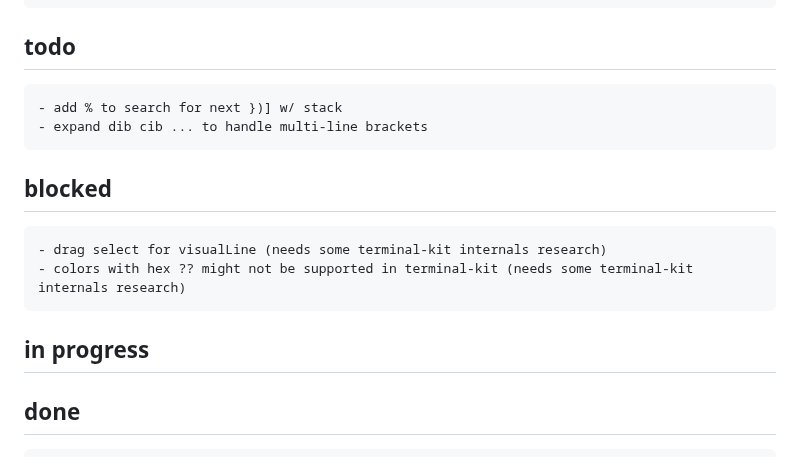
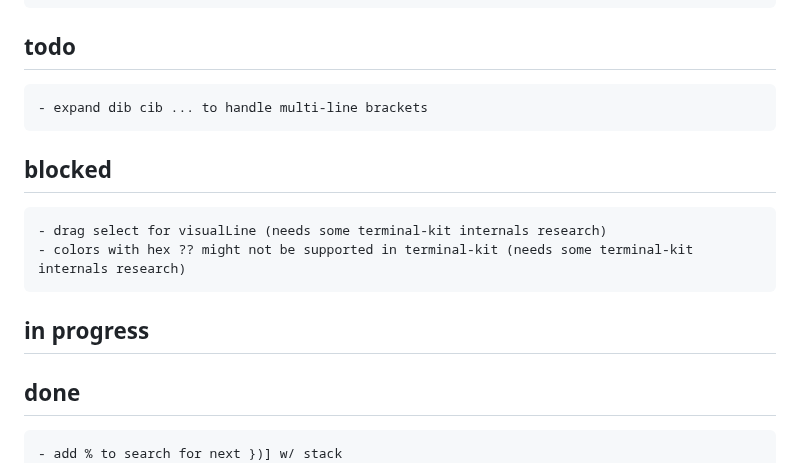
Before and after one commit to btnguyenPersonal/edit, a Markdown page: tasks.md, the part around the change. GitHub-like rendering.

Commit message:
update tasks

```diff
--- a/tasks.md
+++ b/tasks.md
@@ -7,13 +7,13 @@
     - diff based undo
     - block comment highlighting
 ## todo
-    - add % to search for next })] w/ stack
     - expand dib cib ... to handle multi-line brackets
 ## blocked
     - drag select for visualLine (needs some terminal-kit internals research)
     - colors with hex ?? might not be supported in terminal-kit (needs some terminal-kit internals research)
 ## in progress
 ## done
+    - add % to search for next })] w/ stack
     - cib bugging sometimes pasting entire line after if unclosed parenthesis
     - readme / markdown highlighting
     - z force redraw
```
